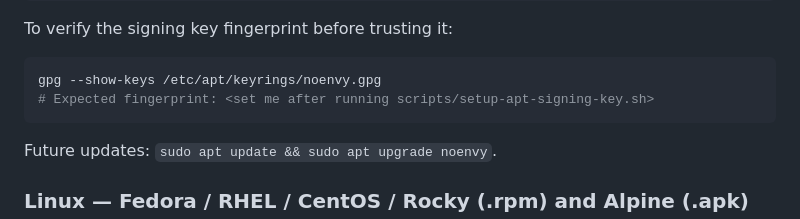
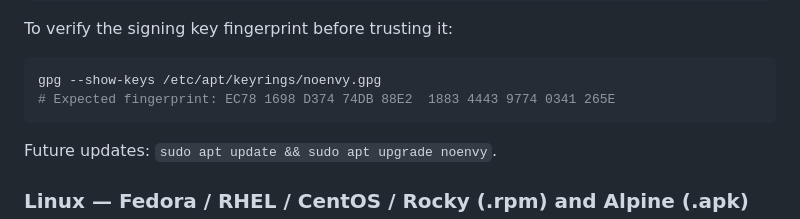
Before and after one commit to matthewdtowles/noenvy, a Markdown page: README.md, the part around the change. Drawn GitHub-style.

Commit message:
Document apt repo signing-key fingerprint
Pasted the real fingerprint for the production signing key so the
verification block in the install instructions is meaningful and the
CI placeholder guard passes.

Co-Authored-By: Claude Opus 4.7 <noreply@anthropic.com>

````diff
--- a/README.md
+++ b/README.md
@@ -68,7 +68,7 @@ To verify the signing key fingerprint before trusting it:
 
 ```bash
 gpg --show-keys /etc/apt/keyrings/noenvy.gpg
-# Expected fingerprint: <set me after running scripts/setup-apt-signing-key.sh>
+# Expected fingerprint: EC78 1698 D374 74DB 88E2  1883 4443 9774 0341 265E
 ```
 
 Future updates: `sudo apt update && sudo apt upgrade noenvy`.
````
